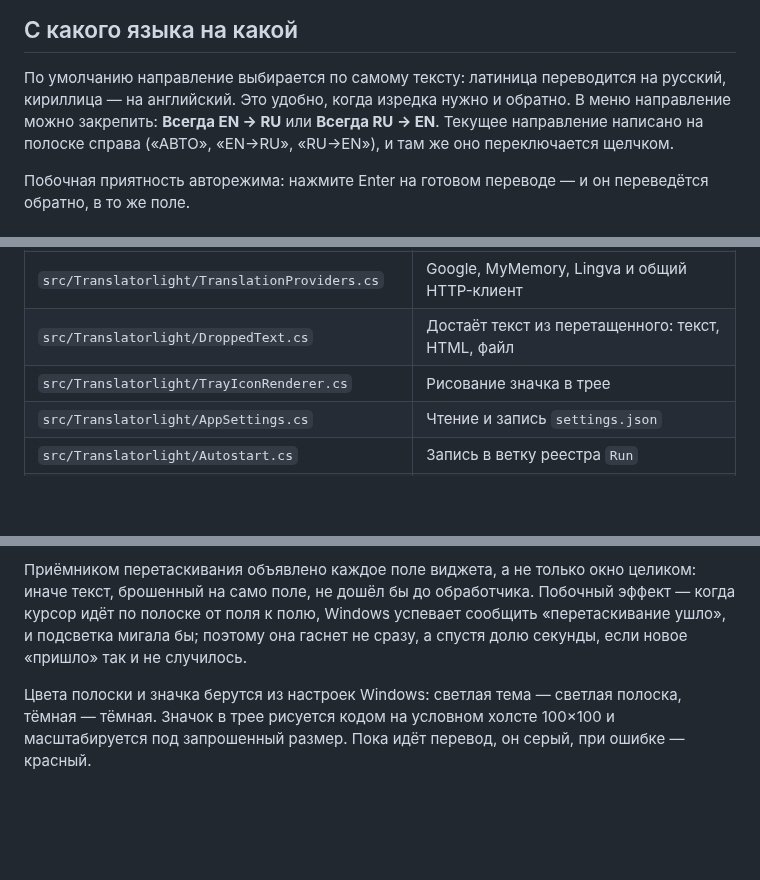
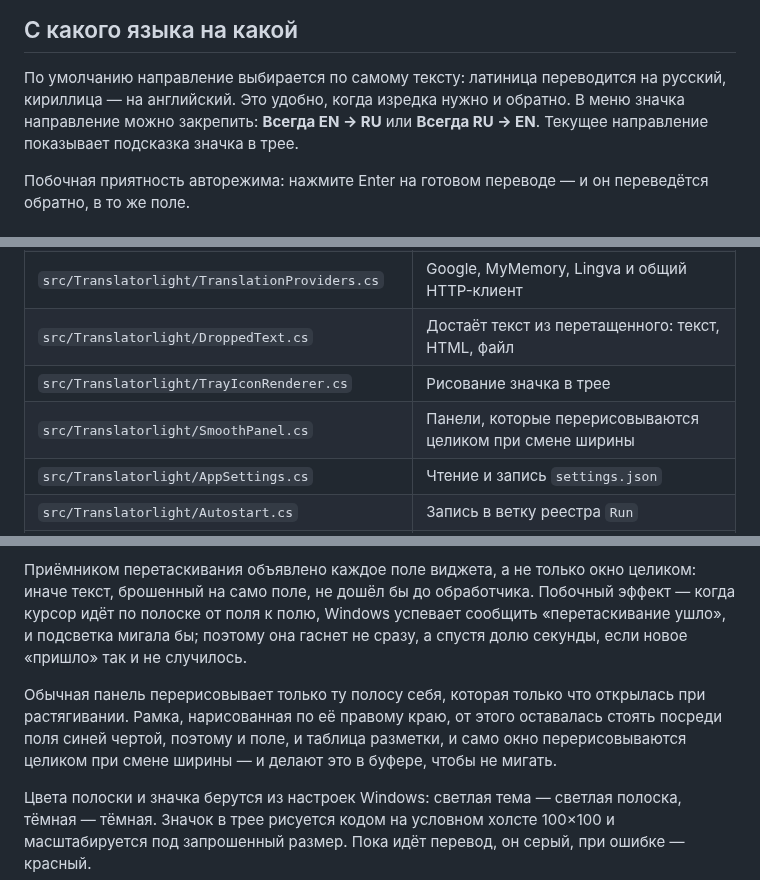
Before and after one commit to ReToplerdaf/Translatorlight, a Markdown page: README.md, 3 parts joined by grey strips. Drawn GitHub-style; blank space fills up the shorter version.

```diff
--- a/README.md
+++ b/README.md
@@ -62,9 +69,8 @@ Enter переведёт её.
 
 По умолчанию направление выбирается по самому тексту: латиница переводится на
 русский, кириллица — на английский. Это удобно, когда изредка нужно и обратно.
-В меню направление можно закрепить: **Всегда EN → RU** или **Всегда RU → EN**.
-Текущее направление написано на полоске справа («АВТО», «EN→RU», «RU→EN»), и там
-же оно переключается щелчком.
+В меню значка направление можно закрепить: **Всегда EN → RU** или
+**Всегда RU → EN**. Текущее направление показывает подсказка значка в трее.
 
 Побочная приятность авторежима: нажмите Enter на готовом переводе — и он
 переведётся обратно, в то же поле.
@@ -136,6 +158,7 @@ dotnet publish src\Translatorlight\Translatorlight.csproj -c Release -r win-x64
 | `src/Translatorlight/TranslationProviders.cs` | Google, MyMemory, Lingva и общий HTTP-клиент |
 | `src/Translatorlight/DroppedText.cs` | Достаёт текст из перетащенного: текст, HTML, файл |
 | `src/Translatorlight/TrayIconRenderer.cs` | Рисование значка в трее |
+| `src/Translatorlight/SmoothPanel.cs` | Панели, которые перерисовываются целиком при смене ширины |
 | `src/Translatorlight/AppSettings.cs` | Чтение и запись `settings.json` |
 | `src/Translatorlight/Autostart.cs` | Запись в ветку реестра `Run` |
 | `tools/generate_icon.py` | Генерация `translatorlight.ico` — значка самого exe |
@@ -163,6 +186,12 @@ Windows — при нажатии на точки слева окну посыл
 сообщить «перетаскивание ушло», и подсветка мигала бы; поэтому она гаснет не
 сразу, а спустя долю секунды, если новое «пришло» так и не случилось.
 
+Обычная панель перерисовывает только ту полосу себя, которая только что
+открылась при растягивании. Рамка, нарисованная по её правому краю, от этого
+оставалась стоять посреди поля синей чертой, поэтому и поле, и таблица разметки,
+и само окно перерисовываются целиком при смене ширины — и делают это в буфере,
+чтобы не мигать.
+
 Цвета полоски и значка берутся из настроек Windows: светлая тема — светлая
 полоска, тёмная — тёмная. Значок в трее рисуется кодом на условном холсте 100×100
 и масштабируется под запрошенный размер. Пока идёт перевод, он серый, при
```
Also changed, not shown: other parts of README.md (+25 -2 lines), docs/preview.png, 7 other files.
